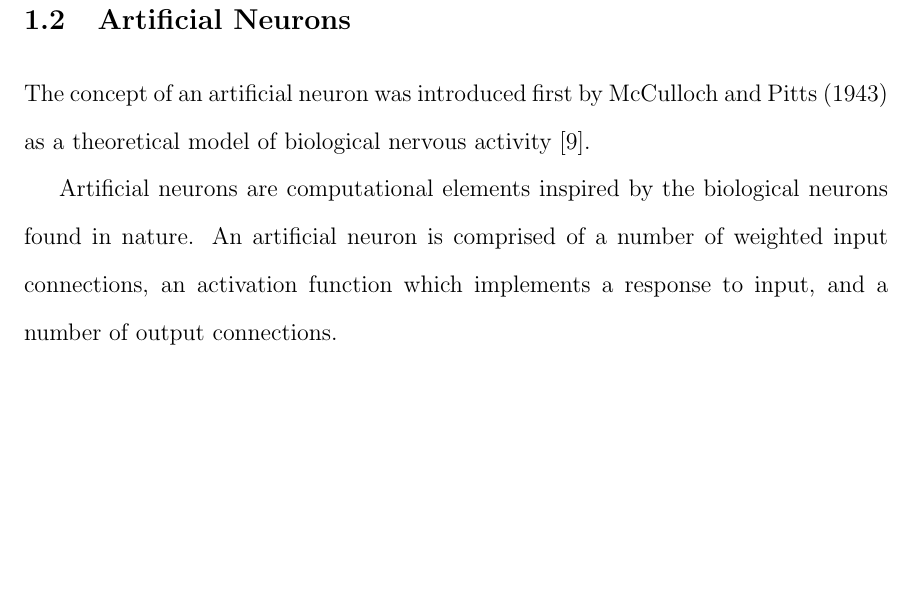
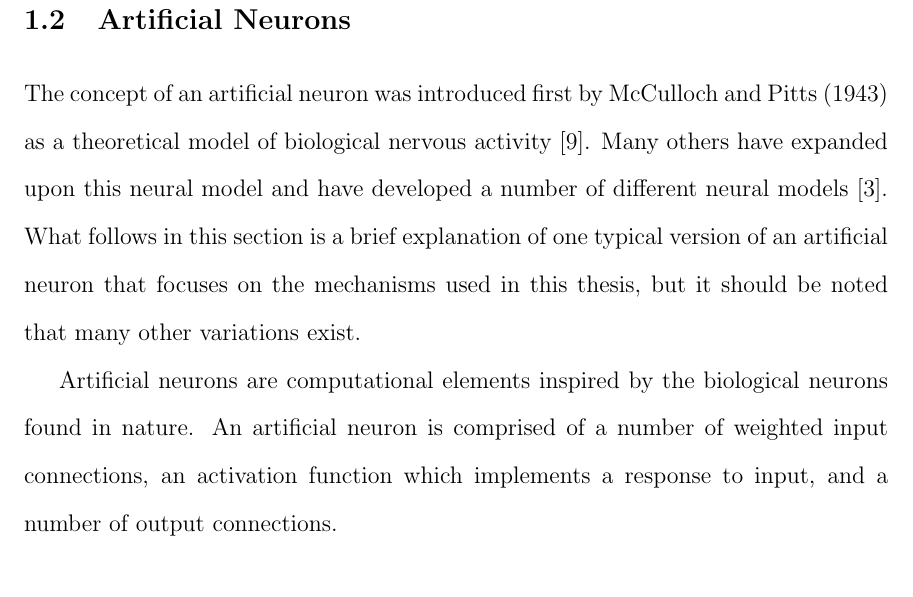
Before and after one commit to BryanHoke/Thesis, a LaTeX thesis (Thesis.tex): part of page 11 of 50 before the commit and part of page 11 of 51 after it, cut so that both start at the same text, the shorter picture padded with empty space. Compiled offline with pdfLaTeX.

Commit message:
Add more introductory writing to Section 1.2, "Artificial Neurons."

```diff
--- a/Thesis.tex
+++ b/Thesis.tex
@@ -90,9 +88,10 @@ This process is repeated until some stopping condition is met, typically after a
 %% Artificial Neurons
 \section{Artificial Neurons}
 
-% TODO: Cite at least one work in this section besides Chalmers, looking for foundational works on ANs and the delta rule and a modern textbook or tutorial or survey paper that covers both
-
 The concept of an artificial neuron was introduced first by McCulloch and Pitts (1943) as a theoretical model of biological nervous activity \cite{McCulloch:1943aa}.
+Many others have expanded upon this neural model and have developed a number of different neural models \cite{Engelbrecht:2007aa}.
+What follows in this section is a brief explanation of one typical version of an artificial neuron that focuses on the mechanisms used in this thesis,
+but it should be noted that many other variations exist.
 
 Artificial neurons are computational elements inspired by the biological neurons found in nature.
 An artificial neuron is comprised of a number of weighted input connections, an activation function which implements a response to input, and a number of output connections.
```
Also changed, not shown: Thesis.pdf, Thesis.tex (2 more changed lines).
